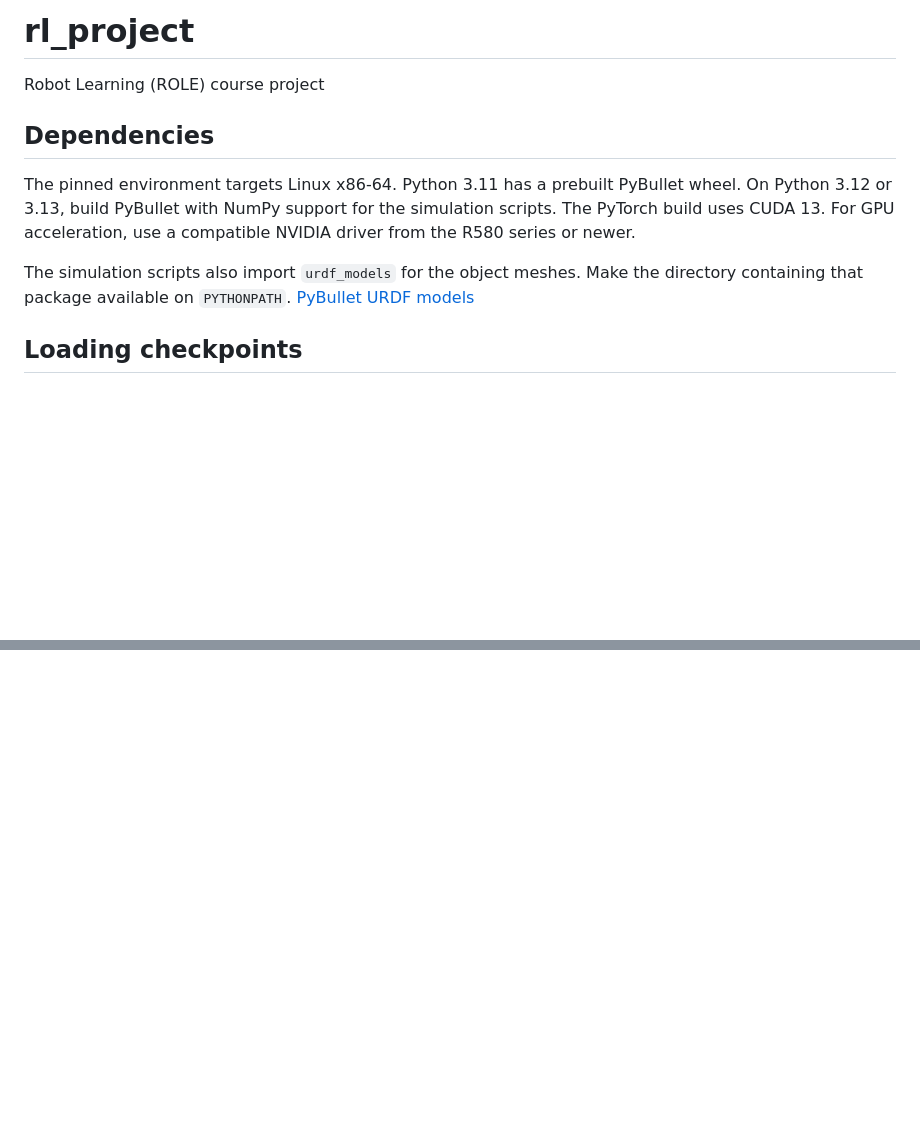
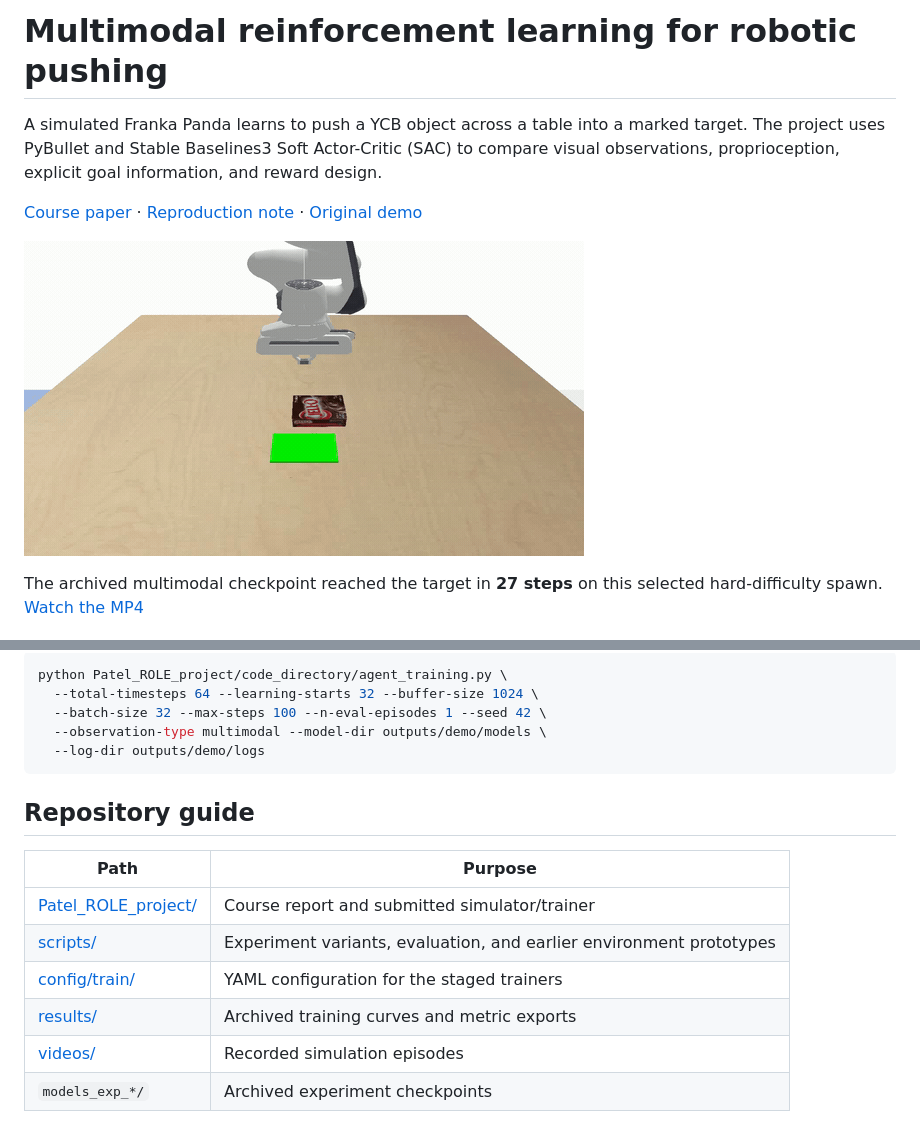
Before and after one commit to kepatel4400/rl_project, a Markdown page: README.md, 2 parts joined by grey strips. Drawn GitHub-style; pictures changed too: videos/multimodal-hard-replay.gif (added); blank space fills up the shorter version.

````diff
--- a/README.md
+++ b/README.md
@@ -1,16 +1,10 @@
-# rl_project
-Robot Learning (ROLE) course project
+# Multimodal reinforcement learning for robotic pushing
 
-## Dependencies
+A simulated Franka Panda learns to push a YCB object across a table into a marked target. The project uses PyBullet and Stable Baselines3 Soft Actor-Critic (SAC) to compare visual observations, proprioception, explicit goal information, and reward design.
 
-The pinned environment targets Linux x86-64. Python 3.11 has a prebuilt
-PyBullet wheel. On Python 3.12 or 3.13, build PyBullet with NumPy support for
-the simulation scripts. The PyTorch build uses CUDA 13. For GPU acceleration,
-use a compatible NVIDIA driver from the R580 series or newer.
+[Course paper](Patel_ROLE_project/Patel_ROLE_project_report.pdf) · [Reproduction note](docs/reproduction.md) · [Original demo](videos/push_episode_1743126069_hard_multimodal.mp4)
 
-The simulation scripts also import `urdf_models` for the object meshes. Make
-the directory containing that package available on `PYTHONPATH`.
-[PyBullet URDF models](https://github.com/GPT-RL/pybullet-URDF-models/tree/0f00cd5f7a4f5a5db893c2141c890f9b2e995431)
+![A simulated Panda approaches and pushes a pudding box onto the green target](videos/multimodal-hard-replay.gif)
 
-## Loading checkpoints
+The archived multimodal checkpoint reached the target in **27 steps** on this selected hard-difficulty spawn. [Watch the MP4](videos/multimodal-hard-replay.mp4)
 
@@ -33,0 +77,18 @@ resuming from an existing checkpoint. Fresh training needs no flag.
+```bash
+python Patel_ROLE_project/code_directory/agent_training.py \
+  --total-timesteps 64 --learning-starts 32 --buffer-size 1024 \
+  --batch-size 32 --max-steps 100 --n-eval-episodes 1 --seed 42 \
+  --observation-type multimodal --model-dir outputs/demo/models \
+  --log-dir outputs/demo/logs
+```
+
+## Repository guide
+
+| Path | Purpose |
+| --- | --- |
+| [Patel_ROLE_project/](Patel_ROLE_project/) | Course report and submitted simulator/trainer |
+| [scripts/](scripts/) | Experiment variants, evaluation, and earlier environment prototypes |
+| [config/train/](config/train/) | YAML configuration for the staged trainers |
+| [results/](results/) | Archived training curves and metric exports |
+| [videos/](videos/) | Recorded simulation episodes |
+| `models_exp_*/` | Archived experiment checkpoints |
````
Also changed, not shown: other parts of README.md (+61 -12 lines), docs/reproduction.md (added, +58 -0 lines), 4 other files.
